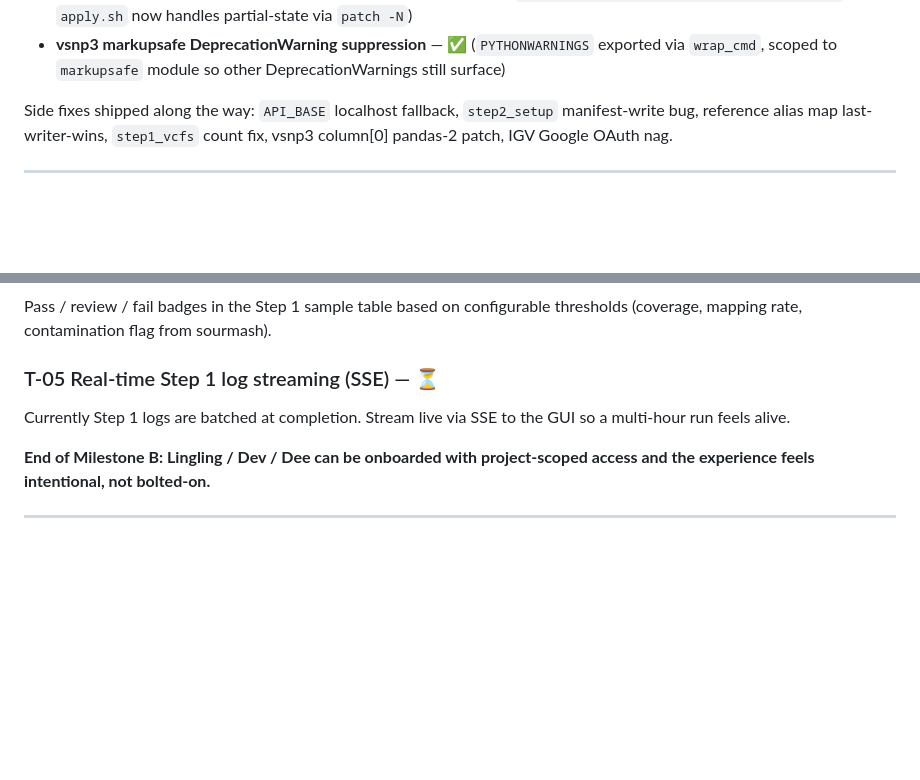
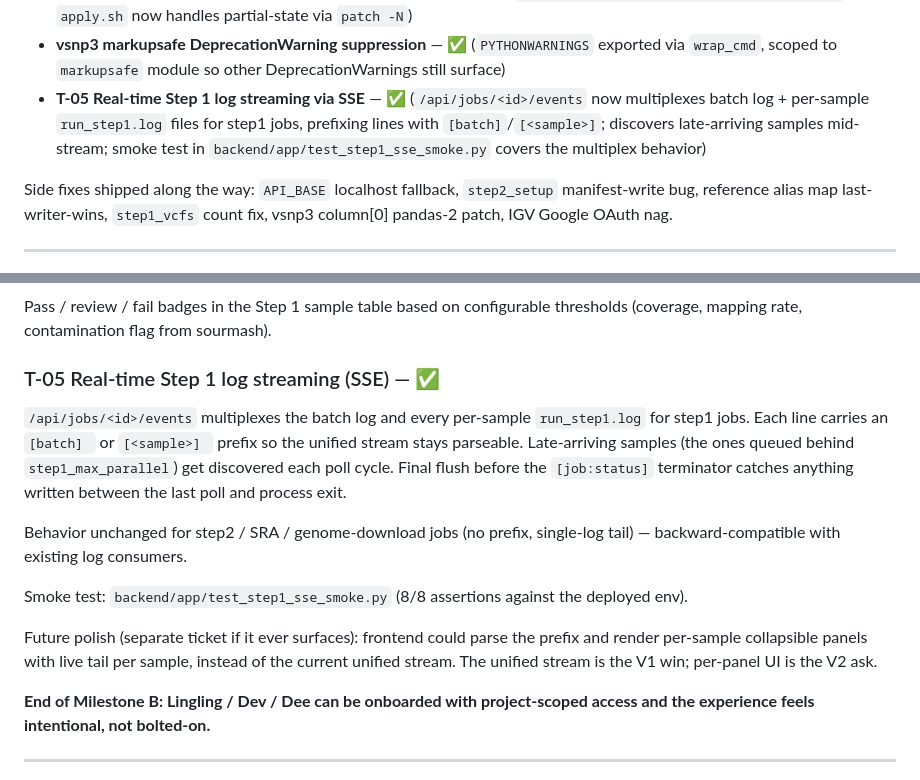
Before and after one commit to kapurlab/vsnp_gui, a Markdown page: docs/dev/TICKETS.md, 2 parts joined by grey strips. Rendered like a GitHub page; blank space fills up the shorter version.

Commit message:
T-05: mark done in TICKETS.md (chronological + Milestone B section)

```diff
--- a/docs/dev/TICKETS.md
+++ b/docs/dev/TICKETS.md
@@ -30,6 +30,7 @@ Legend: ✅ done · 🚧 in progress · ⏳ pending · 🪝 follow-up
 - **GUI upload UX: explicit Choose Files button + XHR progress** — ✅ (replaces flaky bare `<input type="file">`, real per-byte progress with elapsed time and MB/s, fixes FileList live-collection bug)
 - **vsnp3 SyntaxWarning fixes (step1.py, step2.py)** — ✅ (patched in `deploy/vsnp3-patches/v3.16-kapurlab.patch`; `apply.sh` now handles partial-state via `patch -N`)
 - **vsnp3 markupsafe DeprecationWarning suppression** — ✅ (`PYTHONWARNINGS` exported via `wrap_cmd`, scoped to `markupsafe` module so other DeprecationWarnings still surface)
+- **T-05 Real-time Step 1 log streaming via SSE** — ✅ (`/api/jobs/<id>/events` now multiplexes batch log + per-sample `run_step1.log` files for step1 jobs, prefixing lines with `[batch]`/`[<sample>]`; discovers late-arriving samples mid-stream; smoke test in `backend/app/test_step1_sse_smoke.py` covers the multiplex behavior)
 
 Side fixes shipped along the way: `API_BASE` localhost fallback, `step2_setup` manifest-write bug, reference alias map last-writer-wins, `step1_vcfs` count fix, vsnp3 column[0] pandas-2 patch, IGV Google OAuth nag.
 
@@ -119,9 +120,15 @@ Replaces the standalone "Open vSNP GUI" button as the home. Carries the foundati
 
 Pass / review / fail badges in the Step 1 sample table based on configurable thresholds (coverage, mapping rate, contamination flag from sourmash).
 
-### T-05 Real-time Step 1 log streaming (SSE) — ⏳
+### T-05 Real-time Step 1 log streaming (SSE) — ✅
 
-Currently Step 1 logs are batched at completion. Stream live via SSE to the GUI so a multi-hour run feels alive.
+`/api/jobs/<id>/events` multiplexes the batch log and every per-sample `run_step1.log` for step1 jobs. Each line carries an `[batch] ` or `[<sample>] ` prefix so the unified stream stays parseable. Late-arriving samples (the ones queued behind `step1_max_parallel`) get discovered each poll cycle. Final flush before the `[job:status]` terminator catches anything written between the last poll and process exit.
+
+Behavior unchanged for step2 / SRA / genome-download jobs (no prefix, single-log tail) — backward-compatible with existing log consumers.
+
+Smoke test: `backend/app/test_step1_sse_smoke.py` (8/8 assertions against the deployed env).
+
+Future polish (separate ticket if it ever surfaces): frontend could parse the prefix and render per-sample collapsible panels with live tail per sample, instead of the current unified stream. The unified stream is the V1 win; per-panel UI is the V2 ask.
 
 **End of Milestone B: Lingling / Dev / Dee can be onboarded with project-scoped access and the experience feels intentional, not bolted-on.**
 
```
